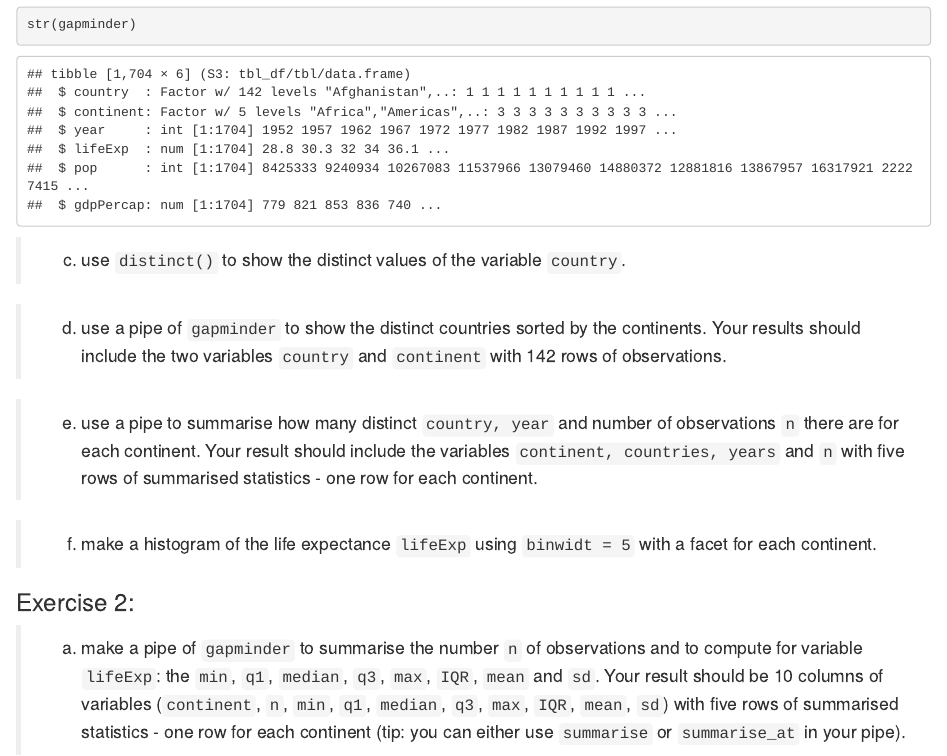
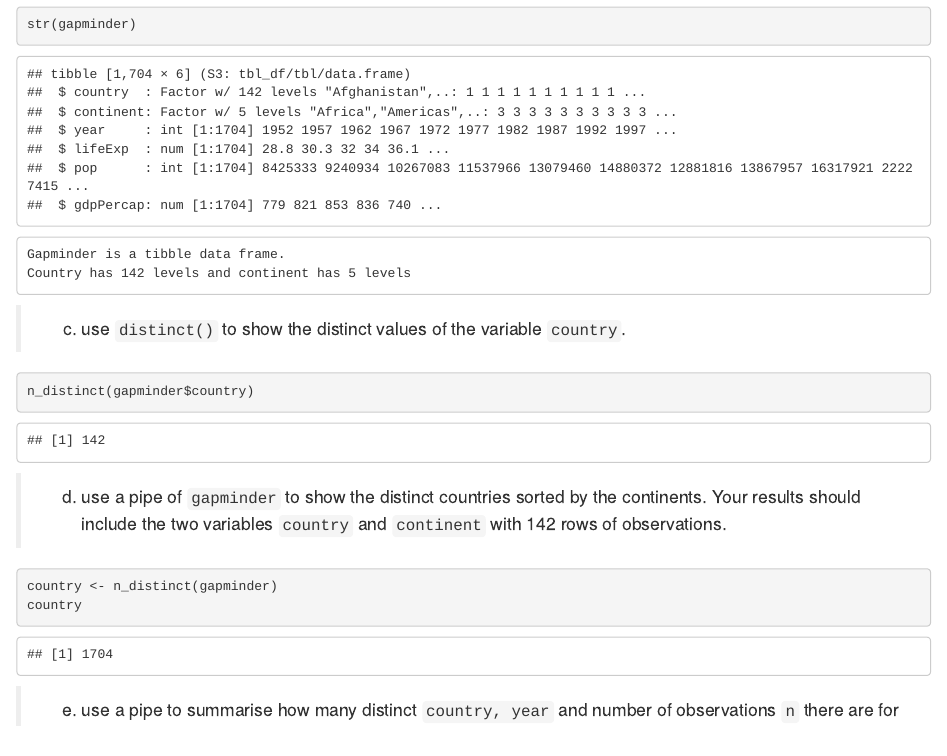
Before and after one commit to Derpaton/Exam-Assignment-in-R-for-data-science, an R Markdown document (Innlating 3/kravd3_5021_HJ_RW.Rmd): the page in a window 1100 px wide, from 1700 px down. Rendered offline with R 4.5, knitr and Pandoc, with nearby package versions; the gapminder table comes from the copy in Python's plotly package.

Commit message:
Merge test

````diff
--- a/Innlating 3/kravd3_5021_HJ_RW.Rmd
+++ b/Innlating 3/kravd3_5021_HJ_RW.Rmd
@@ -61,21 +61,21 @@ gapminder
 str(gapminder)
 ```
 
+    Gapminder is a tibble data frame.
+    Country has 142 levels and continent has 5 levels
+
 > c) use `distinct()` to show the distinct values of the variable `country`.
 
 ```{r}
-
-
-
+n_distinct(gapminder$country)
 ```
 
 
 > d) use a pipe of `gapminder` to show the distinct countries sorted by the continents. Your results should include the two variables `country` and `continent` with 142 rows of observations.
 
 ```{r}
-
-
-
+country <- n_distinct(gapminder)
+country
 ```
 
 > e) use a pipe to summarise how many distinct `country, year` and number of observations `n` there are for each continent. Your result should include the variables `continent, countries, years` and `n` with five rows of summarised statistics - one row for each continent.
````
Also changed, not shown: Innlating 3/kravd3_5021_HJ_RW.nb.html.
